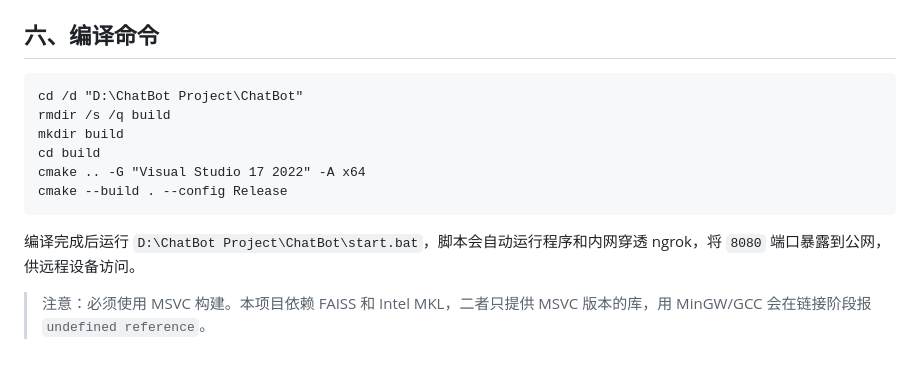
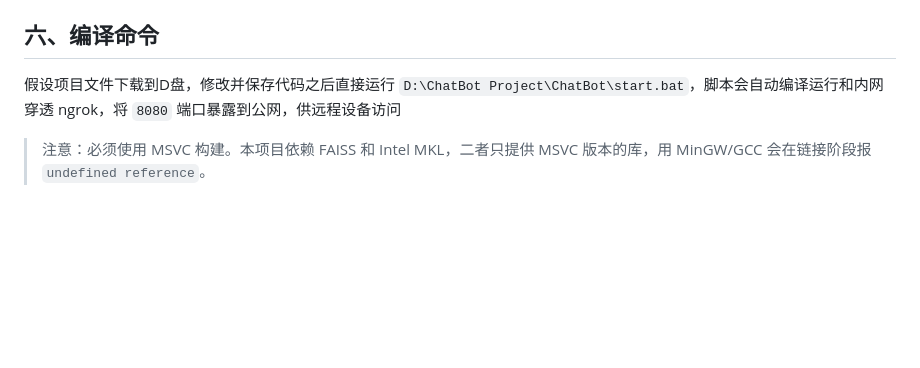
Before and after one commit to zengqing-creator/ChatBot-Project, a Markdown page: README.md, the part around the change. Drawn GitHub-style; blank space fills up the shorter version.

Commit message:
Revise compilation commands in README
Updated build instructions to simplify the compilation process and clarify usage of start.bat script.

````diff
--- a/README.md
+++ b/README.md
@@ -212,15 +212,6 @@ ChatBot/
 
 ## 六、编译命令
 
-```cmd
-cd /d "D:\ChatBot Project\ChatBot"
-rmdir /s /q build
-mkdir build
-cd build
-cmake .. -G "Visual Studio 17 2022" -A x64
-cmake --build . --config Release
-```
-
-编译完成后运行 `D:\ChatBot Project\ChatBot\start.bat`，脚本会自动运行程序和内网穿透 ngrok，将 `8080` 端口暴露到公网，供远程设备访问。
+假设项目文件下载到D盘，修改并保存代码之后直接运行 `D:\ChatBot Project\ChatBot\start.bat`，脚本会自动编译运行和内网穿透 ngrok，将 `8080` 端口暴露到公网，供远程设备访问
 
 > 注意：必须使用 MSVC 构建。本项目依赖 FAISS 和 Intel MKL，二者只提供 MSVC 版本的库，用 MinGW/GCC 会在链接阶段报 `undefined reference`。
````
